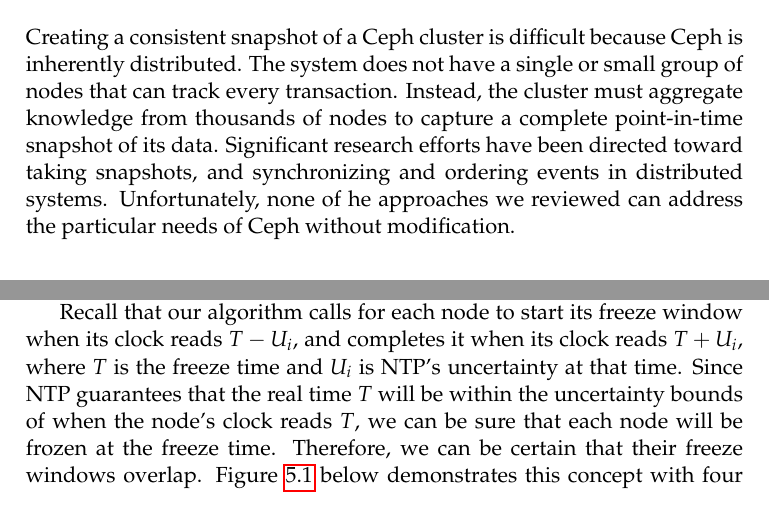
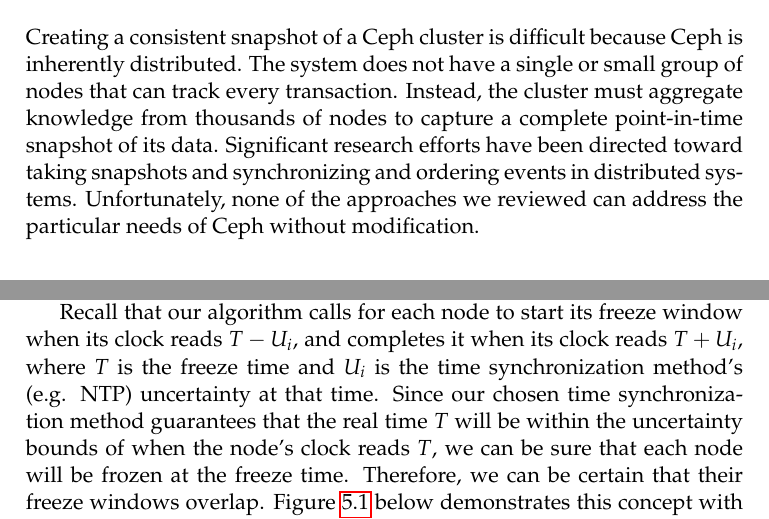
Before and after one commit to matthewcook333/clinicceph, a LaTeX thesis (FinalReport/final-report.tex, which reads FinalReport/proof.tex, FinalReport/related-work.tex): two parts of pages 13 and 21 of 56, joined at a grey line, cut so that both start at the same text. Compiled offline with pdfLaTeX.

Commit message:
edited related work and proof

```diff
--- a/FinalReport/proof.tex
+++ b/FinalReport/proof.tex
@@ -10,11 +10,12 @@
 
 Recall that our algorithm calls for each node to start its freeze
 window when its clock reads $T - U_i$, and completes it when its clock
-reads $T + U_i$, where $T$ is the freeze time and $U_i$ is NTP's uncertainty
-at that time. Since NTP guarantees that the real time $T$ will be within
-the uncertainty bounds of when the node's clock reads $T$, we can be
-sure that each node will be frozen at the freeze time. Therefore, we
-can be certain that their freeze windows overlap.
+reads $T + U_i$, where $T$ is the freeze time and $U_i$ is the time
+synchronization method's (e.g. NTP) uncertainty  at that time.
+Since our chosen time synchronization method guarantees that the real
+time $T$ will be within the uncertainty bounds of when the node's
+clock reads $T$, we can be sure that each node will be frozen at the
+freeze time. Therefore, we can be certain that their freeze windows overlap.
 Figure~\ref{fig:overlapping-windows} below
 demonstrates this concept with four freeze windows overlapping at the freeze
 time of 8pm.
--- a/FinalReport/related-work.tex
+++ b/FinalReport/related-work.tex
@@ -6,8 +6,8 @@
 small group of nodes that can track every transaction. Instead, the
 cluster must aggregate knowledge from thousands of nodes to capture a
 complete point-in-time snapshot of its data. Significant research
-efforts have been directed toward taking snapshots, and synchronizing
-and ordering events in distributed systems. Unfortunately, none of he
+efforts have been directed toward taking snapshots and synchronizing
+and ordering events in distributed systems. Unfortunately, none of the
 approaches we reviewed can address the particular needs of Ceph
 without modification.
 
```
Also changed, not shown: FinalReport/proof.tex (8 more changed lines), FinalReport/related-work.tex (18 more changed lines).
